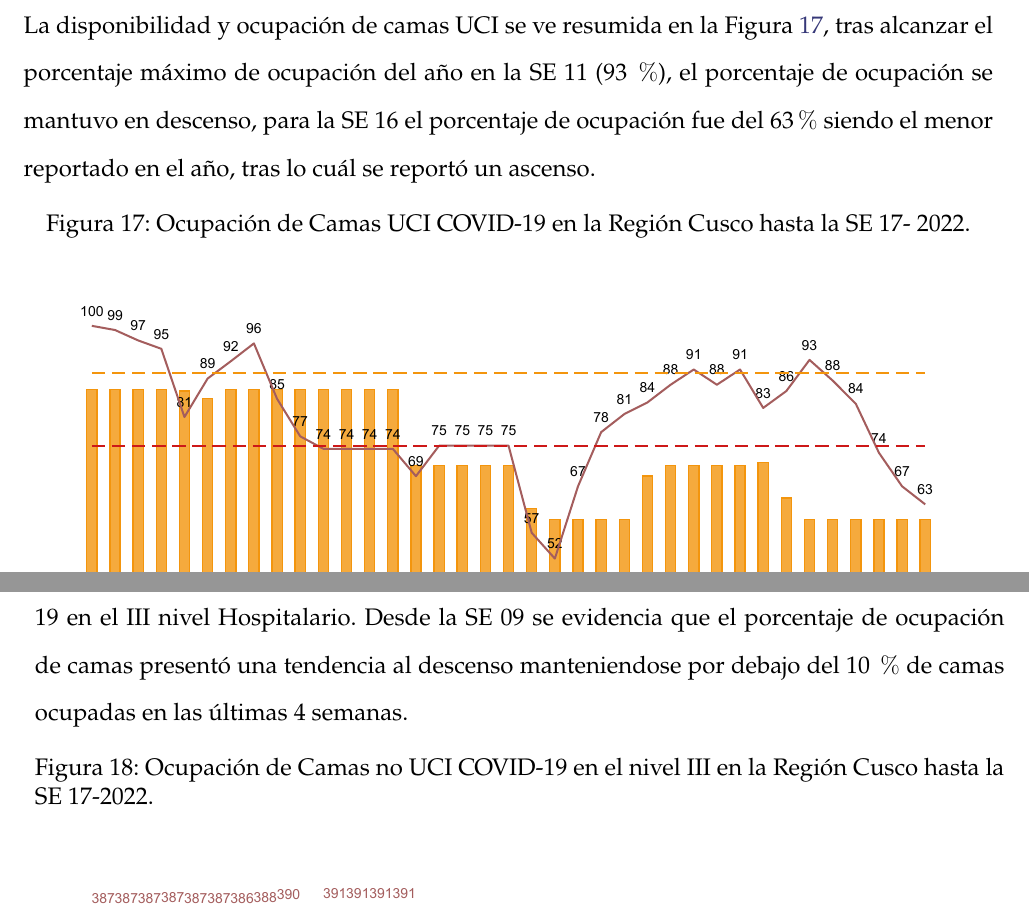
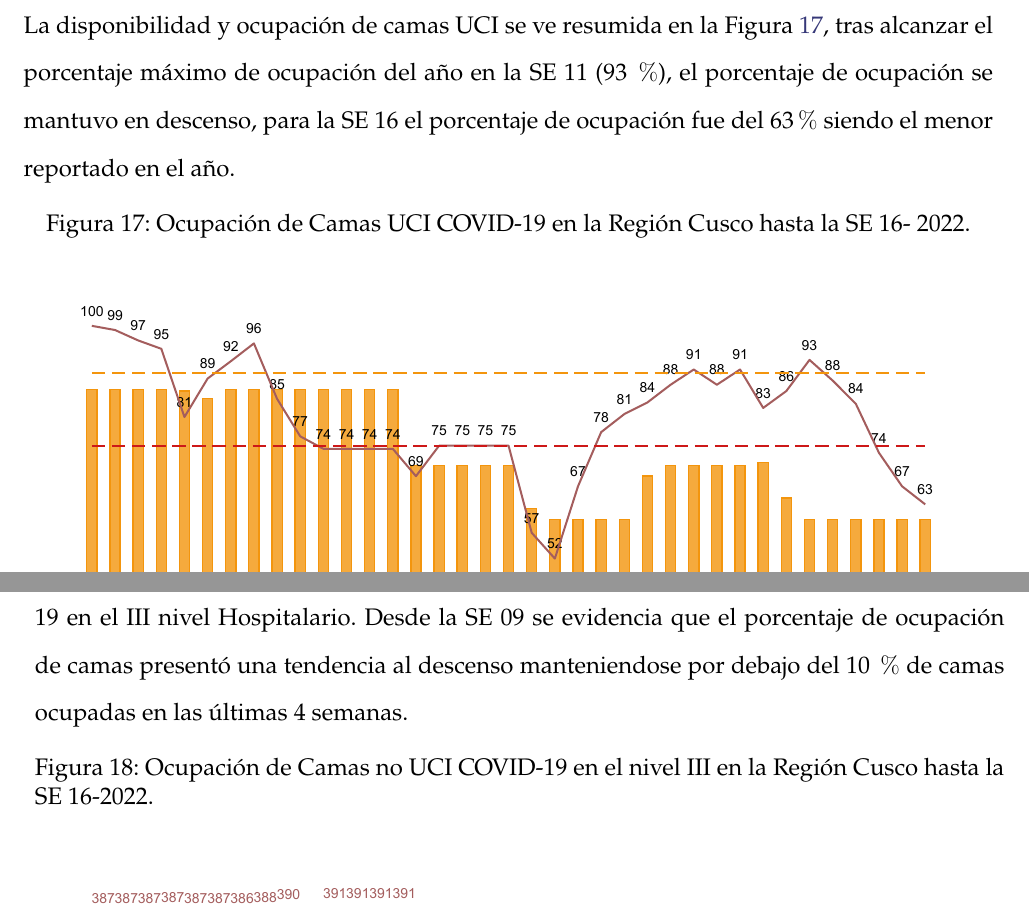
Before and after one commit to Joelo21/DIRESA_covid_cusco, a LaTeX book (boletin_covid/boletin_covid.tex): two parts of pages 25 and 26 of 75, joined at a grey line, cut so that both start at the same text. Compiled offline with pdfLaTeX; a LaTeX package or settings file that is missing is left out.

Commit message:
Actualizado fechas

```diff
--- a/boletin_covid/boletin_covid.tex
+++ b/boletin_covid/boletin_covid.tex
@@ -713,10 +713,10 @@
 
 	\clearpage
 	\subsection*{Ocupación de Camas}
-	\noindent La disponibilidad y ocupación de camas UCI se ve resumida en la Figura \ref{fig:ocupacion_uci}, tras alcanzar el porcentaje máximo de ocupación del año en la SE 11 (93 $\%$), el porcentaje de ocupación se mantuvo en descenso, para la SE 16 el  porcentaje de ocupación fue del 63$\%$ siendo el menor reportado en el año, tras lo cuál se reportó un ascenso.
+	\noindent La disponibilidad y ocupación de camas UCI se ve resumida en la Figura \ref{fig:ocupacion_uci}, tras alcanzar el porcentaje máximo de ocupación del año en la SE 11 (93 $\%$), el porcentaje de ocupación se mantuvo en descenso, para la SE 16 el  porcentaje de ocupación fue del 63$\%$ siendo el menor reportado en el año.
 
 	\begin{figure}[h]
-		\caption{Ocupación de Camas UCI COVID-19 en la Región Cusco hasta la SE 17- 2022.}\label{fig:ocupacion_uci}
+		\caption{Ocupación de Camas UCI COVID-19 en la Región Cusco hasta la SE 16- 2022.}\label{fig:ocupacion_uci}
 		\begin{center}
 			\includegraphics[width=0.95\linewidth]{../figuras/uci.pdf}
 		\end{center}
@@ -727,7 +727,7 @@
 	En la Figura \ref{fig:ocupacion_3_nivel}, se plasma el porcentaje de ocupación y número de camas no-UCI COVID-19 en el III nivel Hospitalario. Desde la SE 09 se evidencia que el porcentaje de ocupación de camas presentó una tendencia al descenso manteniendose por debajo del 10 $\%$ de camas ocupadas en las últimas 4 semanas.
 
 	\begin{figure}[htpb]
-		\caption{Ocupación de Camas no UCI COVID-19 en el nivel III en la Región Cusco hasta la SE 17-2022.}\label{fig:ocupacion_3_nivel}
+		\caption{Ocupación de Camas no UCI COVID-19 en el nivel III en la Región Cusco hasta la SE 16-2022.}\label{fig:ocupacion_3_nivel}
 		\begin{center}
 			\includegraphics[width=0.95\linewidth]{../figuras/nivel_3.pdf}
 		\end{center}
```
Also changed, not shown: boletin_covid/boletin_covid.tex (2 more changed lines), 3 other files.
